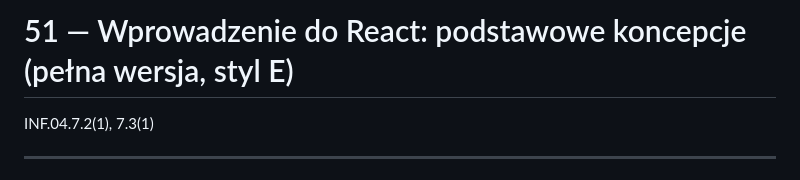
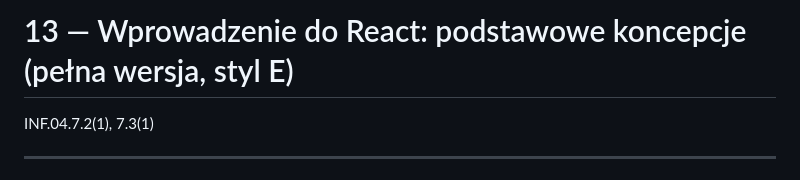
Before and after one commit to OpeneRTe/zajecia_informatyka, a Markdown page: Programowanie Zaawansowanych Aplikacji Webowych/React/13_0_t_react_wprowadzenie.md, the part around the change. GitHub-like rendering.

Commit message:
Fix section number in React introduction document

```diff
--- a/Programowanie Zaawansowanych Aplikacji Webowych/React/13_0_t_react_wprowadzenie.md
+++ b/Programowanie Zaawansowanych Aplikacji Webowych/React/13_0_t_react_wprowadzenie.md
@@ -1,4 +1,4 @@
-# 51 — Wprowadzenie do React: podstawowe koncepcje (pełna wersja, styl E)
+# 13 — Wprowadzenie do React: podstawowe koncepcje (pełna wersja, styl E)
 INF.04.7.2(1), 7.3(1)
 
 ---
```
